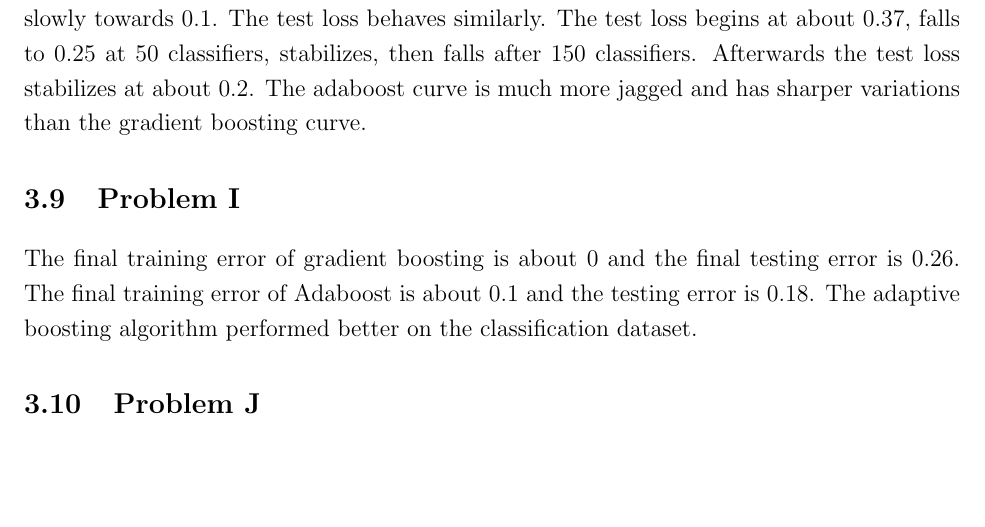
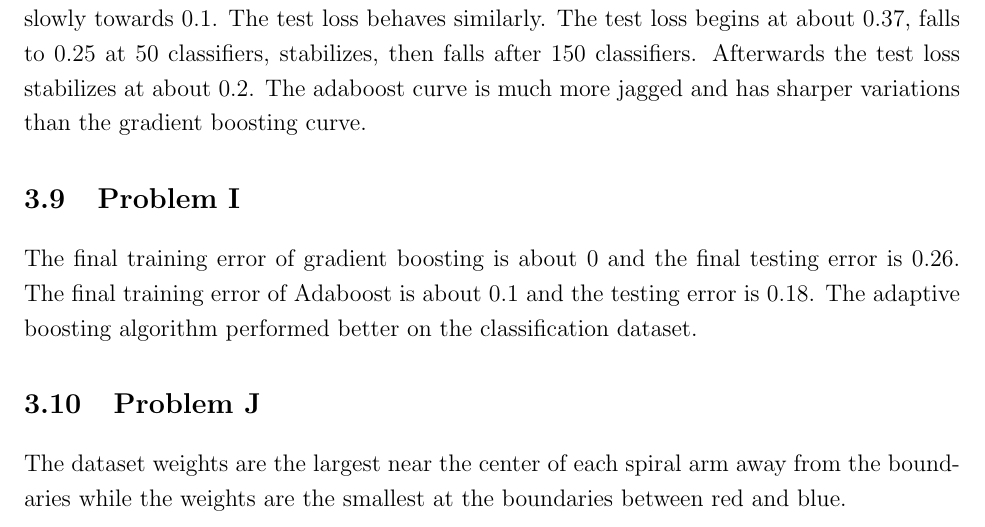
Before and after one commit to chaoshunh/CS155, a LaTeX problem sheet (Set3/hw3.tex): part of page 14 of 14, cut so that both start at the same text, the shorter picture padded with empty space. Compiled offline with pdfLaTeX.

```diff
--- a/Set3/hw3.tex
+++ b/Set3/hw3.tex
@@ -276,6 +276,8 @@
 
 \subsection{Problem J}
 
+The dataset weights are the largest near the center of each spiral arm away from the boundaries while the weights are the smallest at the boundaries between red and blue.
+
 
 
 \end{document}
```
Also changed, not shown: Set3/hw3.pdf, 4 other files.
